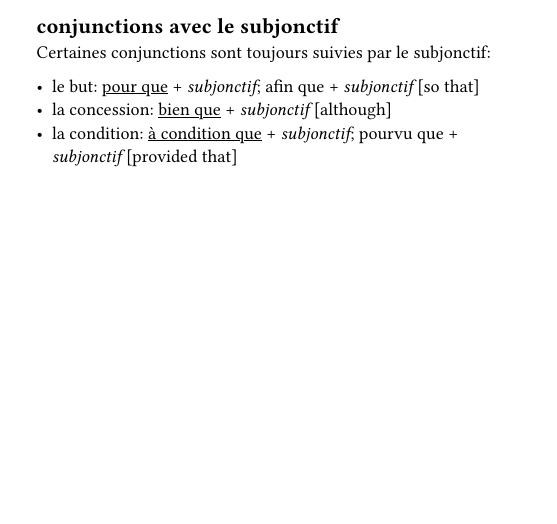
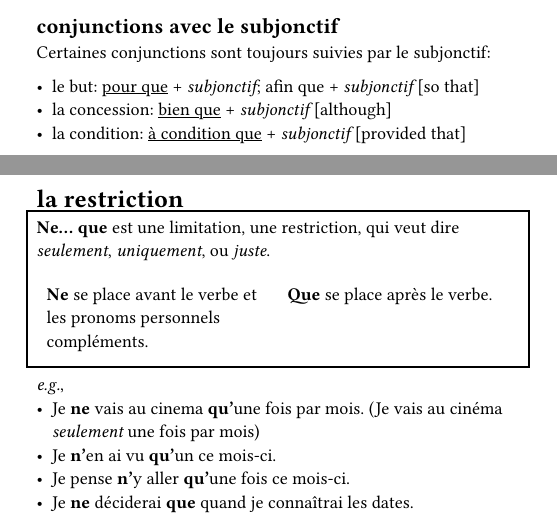
Before and after one commit to amitviz/french_notes, a Typst document (notes.typ): part of page 62 of 66 before the commit and two parts of pages 62 and 67 of 67 after it, the two joined at a grey line, cut so that both start at the same text, the shorter picture padded with empty space. Compiled offline with Typst 0.15.

Commit message:
la restriction

```diff
--- a/notes.typ
+++ b/notes.typ
@@ -1720,7 +1720,7 @@ Certaines conjunctions sont toujours suivies par le subjonctif:
 
 - le but: #underline[pour que] + _subjonctif_; afin que + _subjonctif_ \[so that\]
 - la concession: #underline[bien que] + _subjonctif_ \[although\]
-- la condition: #underline[à condition que] + _subjonctif_; pourvu que + _subjonctif_ \[provided that\]
+- la condition: #underline[à condition que] + _subjonctif_ \[provided that\]
 
 
 #pagebreak()
@@ -1823,3 +1823,24 @@ Le _e_ muet dans le radical change en _è_ au conditionnel, _e.g._, _lever_ (*je
 Les verbes qui ont un _y_ dans le radical deviennent _i_ au conditionnel, _e.g._,
 - _payer_ #sym.arrow *je pa#underline[i]erais*.
 - _essayer_ #sym.arrow *j'essa#underline[i]erais*.
+
+#pagebreak()
+#set page(header: none)
+
+= la restriction
+
+#grammarbox()[
+  *Ne... que* est une limitation, une restriction, qui veut dire _seulement_, _uniquement_, ou _juste_.
+
+  #table(
+    columns: (1fr, 1fr),
+    stroke: none,
+    [*Ne* se place avant le verbe et les pronoms personnels compléments.], [*Que* se place après le verbe.],
+  )
+]
+
+_e.g._,
+- Je *ne* vais au cinema *qu'*une fois par mois. (Je vais au cinéma _seulement_ une fois par mois)
+- Je *n'*en ai vu *qu'*un ce mois-ci.
+- Je pense *n'*y aller *qu'*une fois ce mois-ci.
+- Je *ne* déciderai *que* quand je connaîtrai les dates.
```
